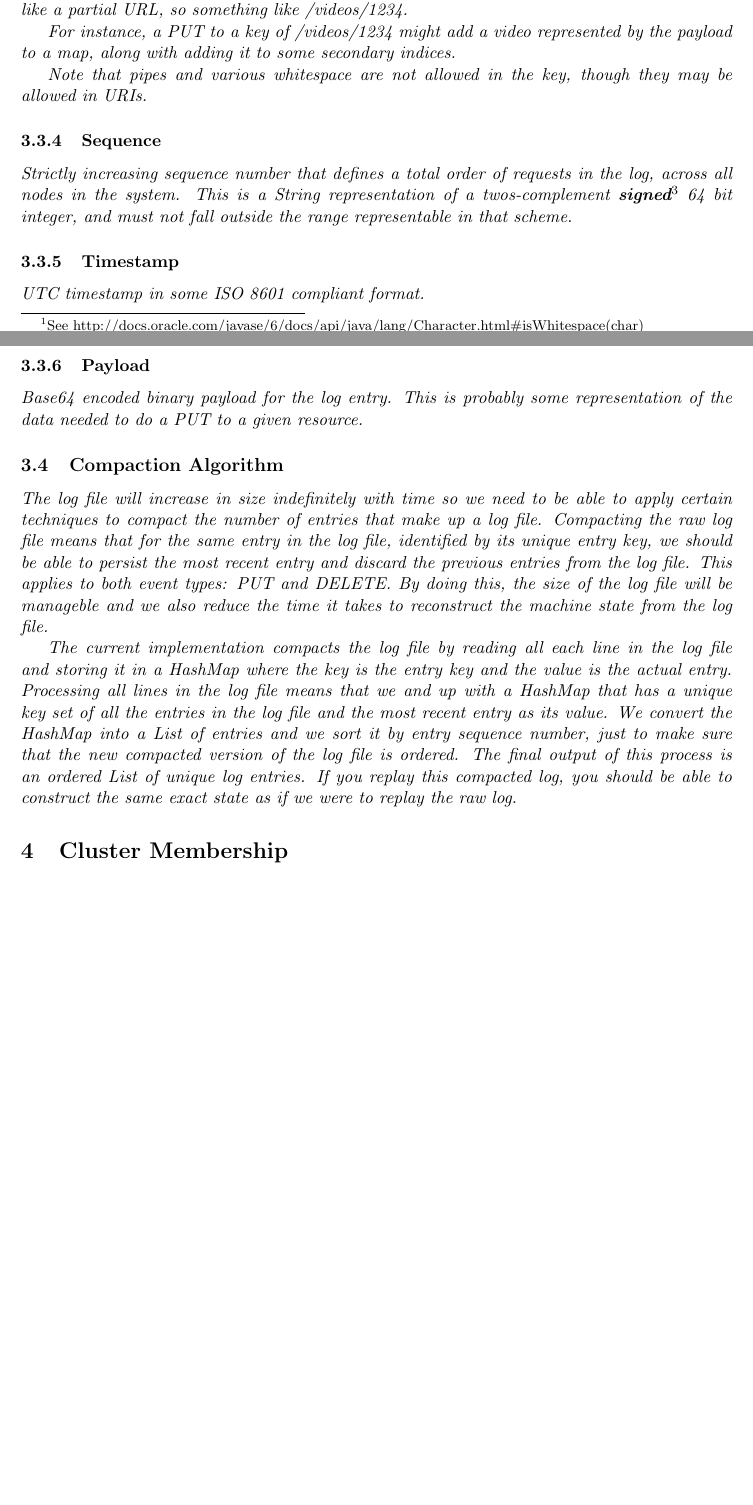
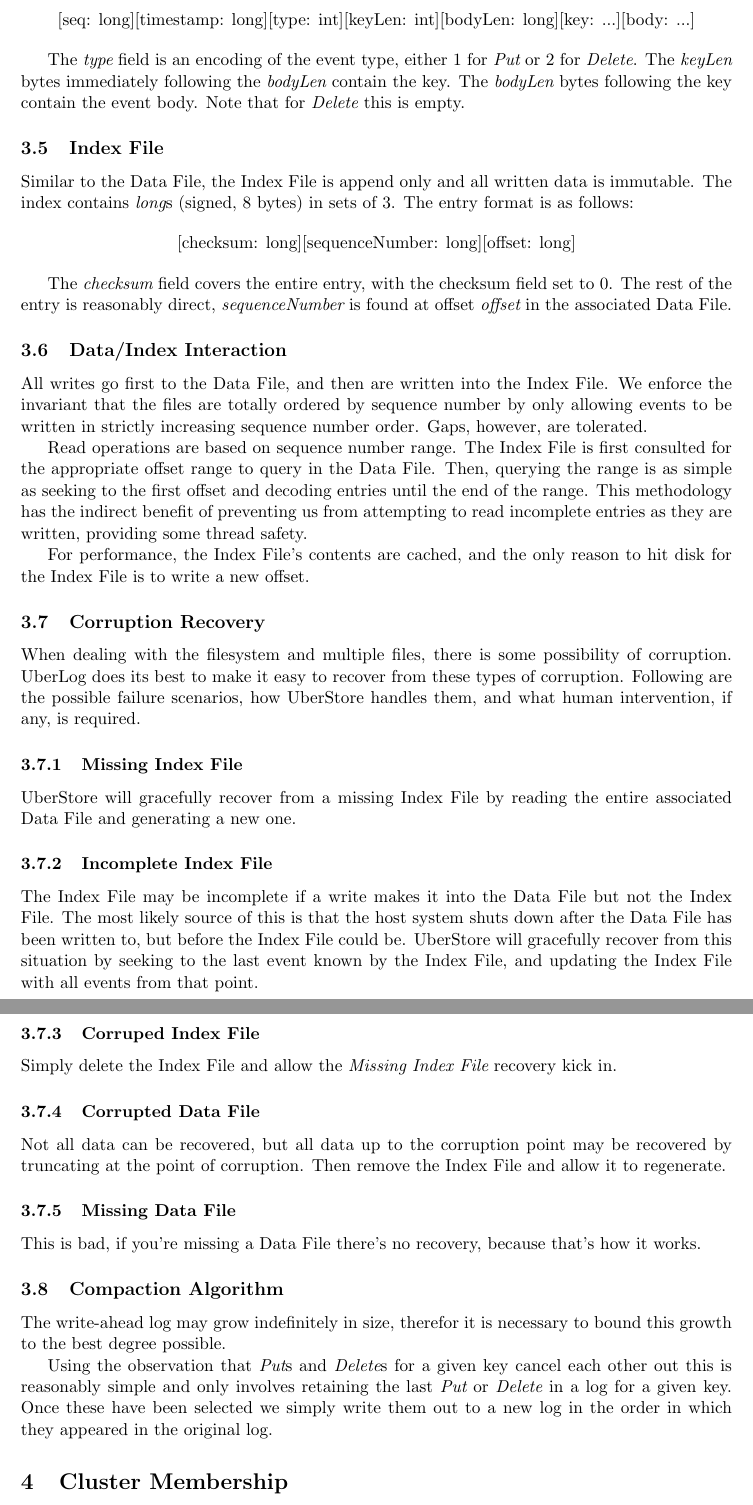
Before and after one commit to Comcast/sirius, a LaTeX document (doc/sirius.tex): two parts of pages 3 and 4 of 4 before the commit and two parts of pages 4 and 5 of 5 after it, joined at a grey line, cut at the place of the change, the shorter picture padded with empty space. Compiled offline with pdfLaTeX.

Commit message:
Update documentation to reflect UberStore
Had to add some other stuff for the UberStore stuff to make sense
in context.

Please note this document is an on going rough draft, we can come
back and do heavy edits later.

Change-Id: I5a8c9772c5f1a65a02c03fb48228450a68655ce5
Reviewed-on: https://source.dev.cim.comcast.net/gerrit/4363
Reviewed-by: peter cline <peter_cline2@comcast.com>
Tested-by: michajlo matijkiw <michajlo_matijkiw@comcast.com>

```diff
--- a/doc/sirius.tex
+++ b/doc/sirius.tex
@@ -93,2 +156 @@
 
-Fields in an individual log entry are pipe (U+007C) delineated. Pipe characters and all whitespace\footnote{See http://docs.oracle.com/javase/6/docs/api/java/lang/Character.html\#isWhitespace(char)} are disallowed as parts of the log elements.  For convenience, a pipe character is placed immediately after the checksum.
@@ -113,2 +180,3 @@
 
 \begin{center}
+    [seq: long][timestamp: long][type: int][keyLen: int][bodyLen: long][key: ...][body: ...]
@@ -124,31 +183,75 @@
 \end{center}
 
-\subsubsection{Key}
-A key that’s used to determine what sort of action should be taken.  This is going to be something like a partial URL, so something like /videos/1234.
+The {\em type} field is an encoding of the event type, either 1 for {\em Put} or 2 for
+{\em Delete}.  The {\em keyLen} bytes immediately following the {\em bodyLen} contain the key.
+The {\em bodyLen} bytes following the key contain the event body. Note that for {\em Delete}
+this is empty.
 
-For instance, a PUT to a key of /videos/1234 might add a video represented by the payload to a map, along with adding it to some secondary indices.
+\subsection{Index File}
+Similar to the Data File, the Index File is append only and all written data is
+immutable. The index contains {\em long}s (signed, 8 bytes) in sets of 3. The entry
+format is as follows:
 
-Note that pipes and various whitespace are not allowed in the key, though they may be allowed in URIs.
+\begin{center}
+    [checksum: long][sequenceNumber: long][offset: long]
+\end{center}
 
-\subsubsection{Sequence}
-Strictly increasing sequence number that defines a total order of requests in the log, across all nodes in the system.  This is a String representation of a twos-complement \textbf{signed}\footnote{Because Java that’s why.} 64 bit integer, and must not fall outside the range representable in that scheme.
+The {\em checksum} field covers the entire entry, with the checksum field set to 0.
+The rest of the entry is reasonably direct, {\em sequenceNumber} is found at offset
+{\em offset} in the associated Data File.
 
-\subsubsection{Timestamp}
-UTC timestamp in some ISO 8601 compliant format.
+\subsection{Data/Index Interaction}
+All writes go first to the Data File, and then are written into the Index File.
+We enforce the invariant that the files are totally ordered by sequence number
+by only allowing events to be written in strictly increasing sequence number order.
+Gaps, however, are tolerated.
 
-\subsubsection{Payload}
-Base64 encoded binary payload for the log entry.  This is probably some representation of the data needed to do a PUT to a given resource.
+Read operations are based on sequence number range. The Index File is first consulted
+for the appropriate offset range to query in the Data File.  Then, querying the range
+is as simple as seeking to the first offset and decoding entries until the end of the
+range.  This methodology has the indirect benefit of preventing us from attempting to
+read incomplete entries as they are written, providing some thread safety.
 
+For performance, the Index File's contents are cached, and the only reason to hit disk
+for the Index File is to write a new offset.
 
-%%------------------------------
-%% Write Ahead Log Format:
-%%    Compaction Algorithm
-%%------------------------------
+\subsection{Corruption Recovery}
+When dealing with the filesystem and multiple files, there is some possibility of
+corruption. UberLog does its best to make it easy to recover from these types of
+corruption. Following are the possible failure scenarios, how UberStore handles them,
+and what human intervention, if any, is required.
+
+\subsubsection{Missing Index File}
+UberStore will gracefully recover from a missing Index File by reading the entire associated
+Data File and generating a new one.
+
+\subsubsection{Incomplete Index File}
+The Index File may be incomplete if a write makes it into the Data File but not the Index
+File. The most likely source of this is that the host system shuts down after the Data
+File has been written to, but before the Index File could be. UberStore will gracefully
+recover from this situation by seeking to the last event known by the Index File, and
+updating the Index File with all events from that point.
+
+\subsubsection{Corruped Index File}
+Simply delete the Index File and allow the {\em Missing Index File} recovery kick in.
+
+\subsubsection{Corrupted Data File}
+Not all data can be recovered, but all data up to the corruption point may be recovered
+by truncating at the point of corruption. Then remove the Index File and allow it to
+regenerate.
+
+\subsubsection{Missing Data File}
+This is bad, if you're missing a Data File there's no recovery, because that's how it works.
+
 \subsection{Compaction Algorithm}
+The write-ahead log may grow indefinitely in size, therefor it is necessary to bound this
+growth to the best degree possible.
 
-The log file will increase in size indefinitely with time so we  need to be able to apply certain techniques to compact the number of entries that make up a log file. Compacting the raw log file means that for the same entry in the log file, identified by its unique entry key, we should be able to persist the most recent entry and discard the previous entries from the log file. This applies to both event types: PUT and DELETE. By doing this, the size of the log file will be manageble and we also reduce the time it takes to reconstruct the machine state from the log file.
-
-The current implementation compacts the log file by reading all each line in the log file and storing it in a HashMap where the key is the entry key and the value is the actual entry. Processing all lines in the log file means that we and up with a HashMap that has a unique key set of all the entries in the log file and the most recent entry as its value. We convert the HashMap into a List of entries and we sort it by entry sequence number, just to make sure that the new compacted version of the log file is ordered. The final output of this process is an ordered List of unique log entries. If you replay this compacted log, you should be able to construct the same exact state as if we were to replay the raw log.
+Using the observation that {\em Put}s and {\em Delete}s for a given key cancel each
+other out this is reasonably simple and only involves retaining the last {\em Put}
+or {\em Delete} in a log for a given key. Once these have been selected we simply
+write them out to a new log in the order in which they appeared in the original
+log.
 
 %%------------------------------
 %% Cluster Membership:
```
Also changed, not shown: doc/sirius.tex (117 more changed lines).
